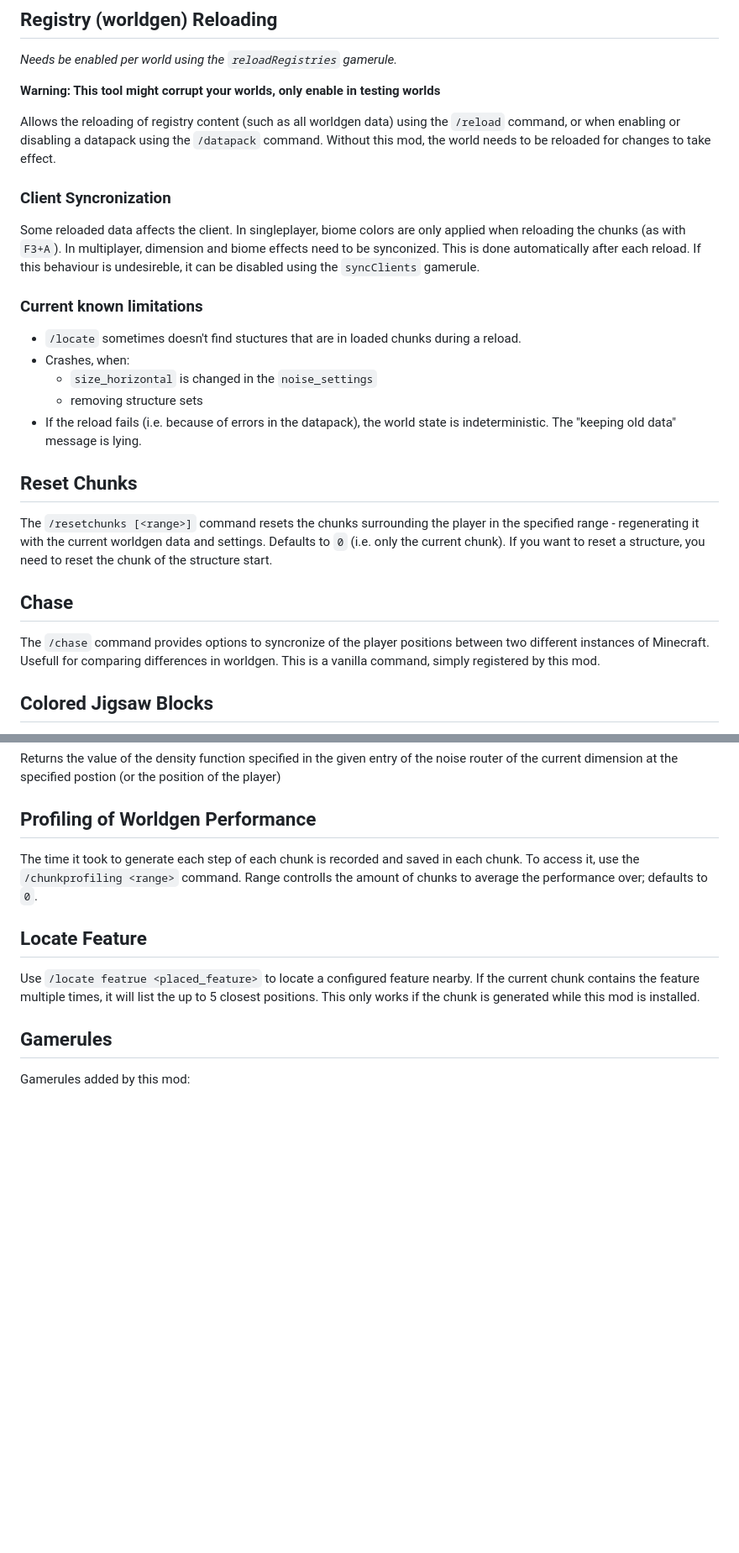
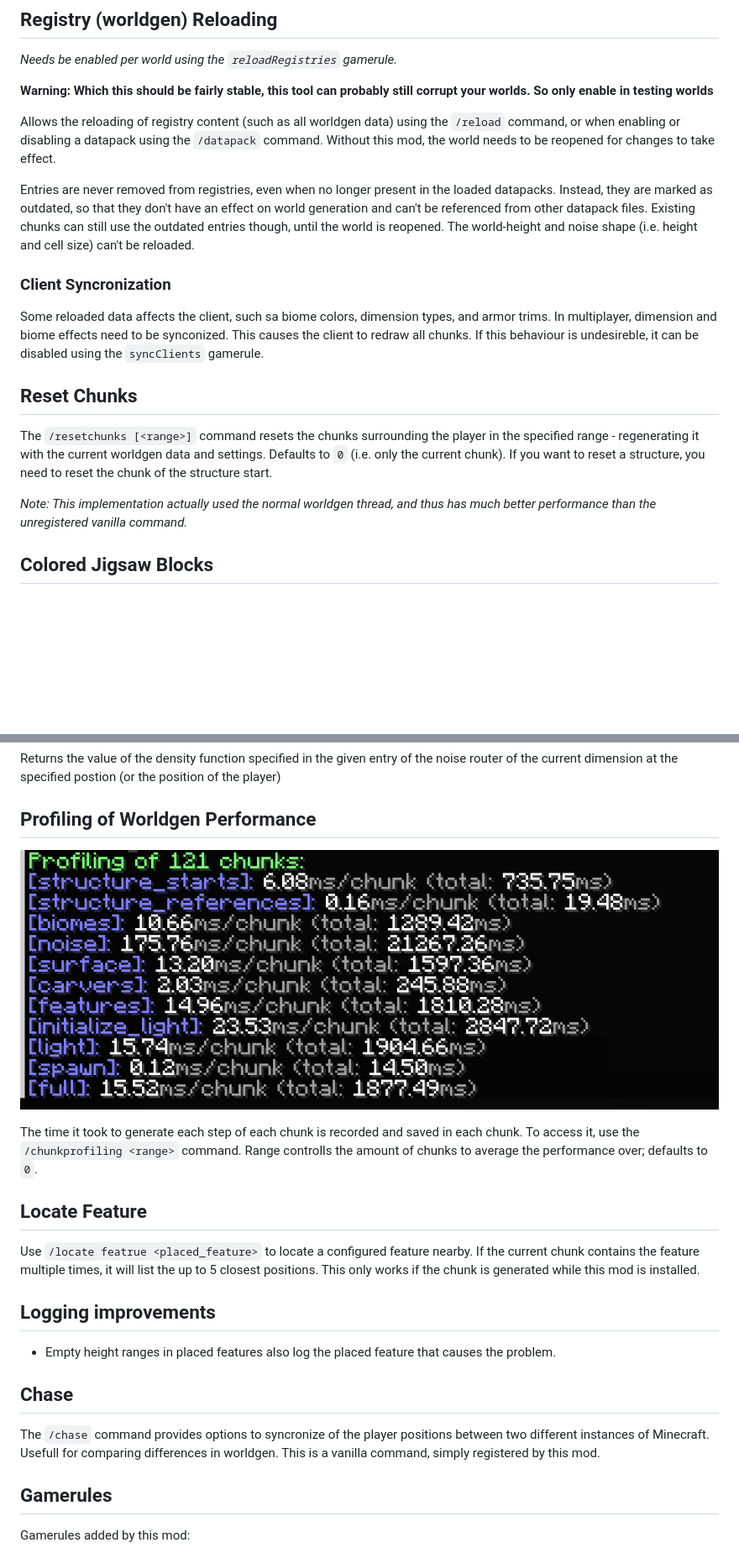
Before and after one commit to jacobsjo/worldgen-devtools, a Markdown page: README.md, 2 parts joined by grey strips. Shown at 84% size. Drawn GitHub-style; pictures changed too: docs/images/chunk_profiling.png (added); blank space fills up the shorter version.

```diff
--- a/README.md
+++ b/README.md
@@ -6,34 +6,27 @@ This is a mod that provides tools simlifying the creation of worldgen datapacks
 
 *Needs be enabled per world using the `reloadRegistries` gamerule.*
 
-**Warning: This tool might corrupt your worlds, only enable in testing worlds**
+**Warning: Which this should be fairly stable, this tool can probably still corrupt your worlds. So only enable in testing worlds**
 
 Allows the reloading of registry content (such as all worldgen data) using the `/reload` command, or when enabling or
-disabling a datapack using the `/datapack` command. Without this mod, the world needs to be reloaded for changes to take
+disabling a datapack using the `/datapack` command. Without this mod, the world needs to be reopened for changes to take
 effect.
+
+Entries are never removed from registries, even when no longer present in the loaded datapacks. Instead, they are marked as
+outdated, so that they don't have an effect on world generation and can't be referenced from other datapack files.
+Existing chunks can still use the outdated entries though, until the world is reopened. The world-height and noise shape
+(i.e. height and cell size) can't be reloaded.
 
 ### Client Syncronization
 
-Some reloaded data affects the client. In singleplayer, biome colors are only applied when reloading the chunks (as
-with `F3+A`). In multiplayer, dimension and biome effects need to be synconized. This is done automatically after each
-reload. If this behaviour is undesireble, it can be disabled using the `syncClients` gamerule.
-
-### Current known limitations
-
-- `/locate` sometimes doesn't find stuctures that are in loaded chunks during a reload.
-- Crashes, when:
-  - `size_horizontal` is changed in the `noise_settings`
-  - removing structure sets
-- If the reload fails (i.e. because of errors in the datapack), the world state is indeterministic. The "keeping old
-  data" message is lying.
+Some reloaded data affects the client, such sa biome colors, dimension types, and armor trims. In multiplayer, dimension
+and biome effects need to be synconized. This causes the client to redraw all chunks. If this behaviour is undesireble,
+it can be disabled using the `syncClients` gamerule.
 
 ## Reset Chunks
 
 The `/resetchunks [<range>]` command resets the chunks surrounding the player in the specified range - regenerating it with the current worldgen data and settings. Defaults to `0` (i.e. only the current chunk). If you want to reset a structure, you need to reset the chunk of the structure start.
 
-## Chase
-
-The `/chase` command provides options to syncronize of the player positions between two different instances of Minecraft. Usefull for
-comparing differences in worldgen. This is a vanilla command, simply registered by this mod.
+*Note: This implementation actually used the normal worldgen thread, and thus has much better performance than the unregistered vanilla command.*
 
 ## Colored Jigsaw Blocks
@@ -63,6 +57,8 @@ the specified postion (or the position of the player)
 
 ## Profiling of Worldgen Performance
 
+![Chunk profiling example](docs/images/chunk_profiling.png)
+
 The time it took to generate each step of each chunk is recorded and saved in each chunk. To access it, use
 the `/chunkprofiling <range>` command. Range controlls the amount of chunks to average the performance over; defaults
 to `0`.
@@ -72,6 +68,14 @@ to `0`.
 Use `/locate featrue <placed_feature>` to locate a configured feature nearby. If the current chunk contains the feature
 multiple times, it will list the up to 5 closest positions. This only works if the chunk is generated while this mod is
 installed.
+
+## Logging improvements
+- Empty height ranges in placed features also log the placed feature that causes the problem.
+
+## Chase
+
+The `/chase` command provides options to syncronize of the player positions between two different instances of Minecraft. Usefull for
+comparing differences in worldgen. This is a vanilla command, simply registered by this mod.
 
 ## Gamerules
 
```
Also changed, not shown: other parts of README.md (+1 -0 lines), 1 other file.
